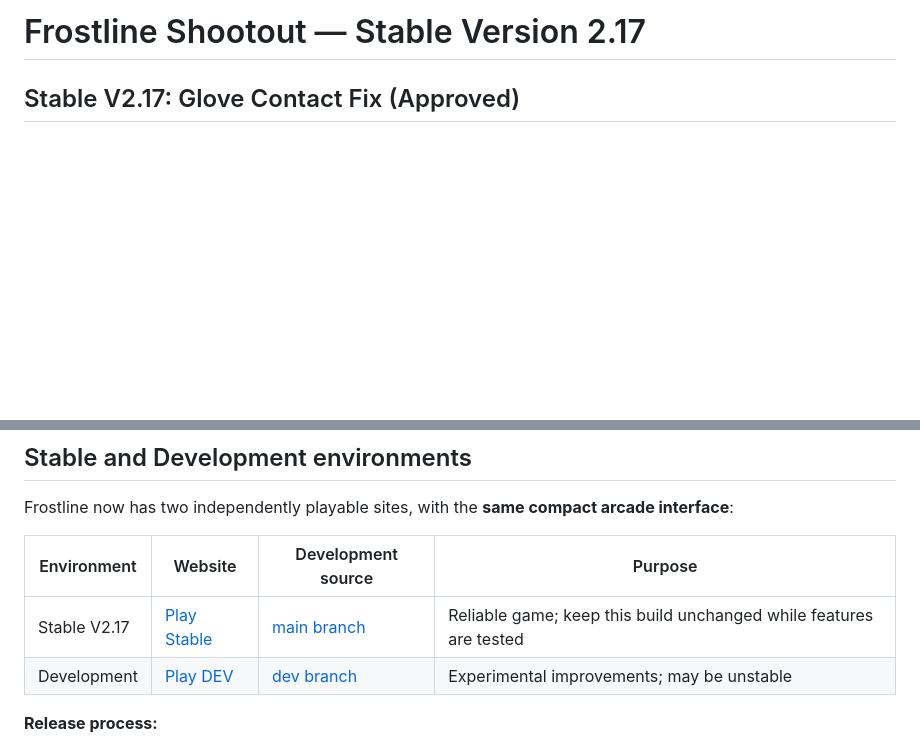
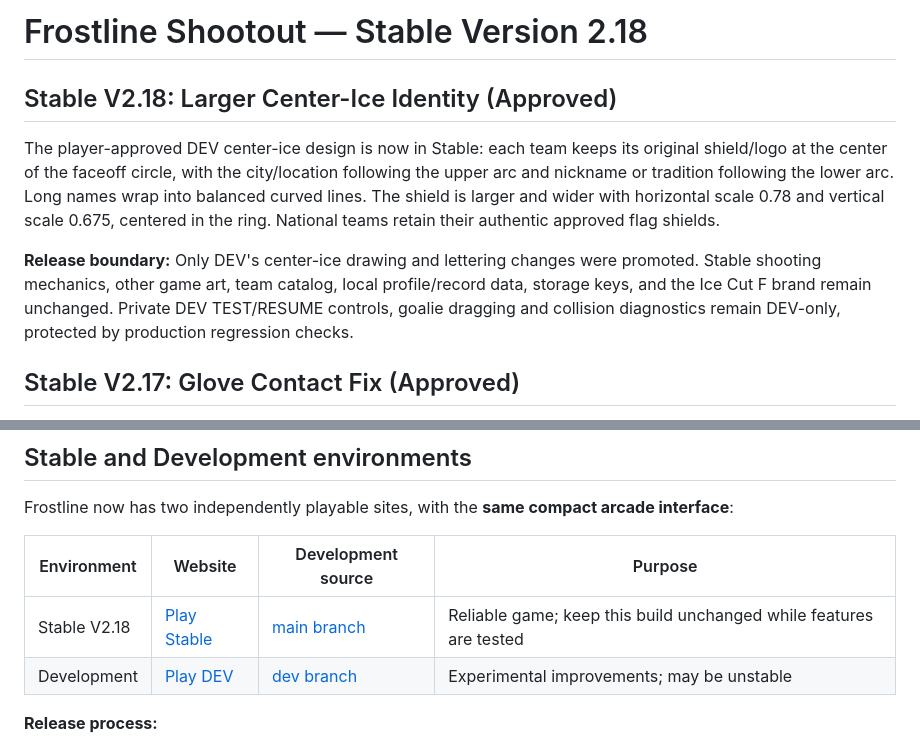
Before and after one commit to wrestlinggm27/frostline-shootout, a Markdown page: README.md, 2 parts joined by grey strips. Rendered like a GitHub page; blank space fills up the shorter version.

Commit message:
Document Stable V2.18 center-ice crest promotion and permanent DEV-only controls boundary

```diff
--- a/README.md
+++ b/README.md
@@ -1,4 +1,10 @@
-# Frostline Shootout — Stable Version 2.17
+# Frostline Shootout — Stable Version 2.18
+
+## Stable V2.18: Larger Center-Ice Identity (Approved)
+
+The player-approved DEV center-ice design is now in Stable: each team keeps its original shield/logo at the center of the faceoff circle, with the city/location following the upper arc and nickname or tradition following the lower arc. Long names wrap into balanced curved lines. The shield is larger and wider with horizontal scale 0.78 and vertical scale 0.675, centered in the ring. National teams retain their authentic approved flag shields.
+
+**Release boundary:** Only DEV's center-ice drawing and lettering changes were promoted. Stable shooting mechanics, other game art, team catalog, local profile/record data, storage keys, and the Ice Cut F brand remain unchanged. Private DEV TEST/RESUME controls, goalie dragging and collision diagnostics remain DEV-only, protected by production regression checks.
 
 ## Stable V2.17: Glove Contact Fix (Approved)
 
@@ -52,7 +58,7 @@ Frostline now has two independently playable sites, with the **same compact arca
 
 | Environment | Website | Development source | Purpose |
 |---|---|---|---|
-| Stable V2.17 | [Play Stable](https://wrestlinggm27.github.io/frostline-shootout/) | [main branch](https://github.com/wrestlinggm27/frostline-shootout/tree/main) | Reliable game; keep this build unchanged while features are tested |
+| Stable V2.18 | [Play Stable](https://wrestlinggm27.github.io/frostline-shootout/) | [main branch](https://github.com/wrestlinggm27/frostline-shootout/tree/main) | Reliable game; keep this build unchanged while features are tested |
 | Development | [Play DEV](https://wrestlinggm27.github.io/frostline-shootout/dev/) | [dev branch](https://github.com/wrestlinggm27/frostline-shootout/tree/dev) | Experimental improvements; may be unstable |
 
 **Release process:**
```
